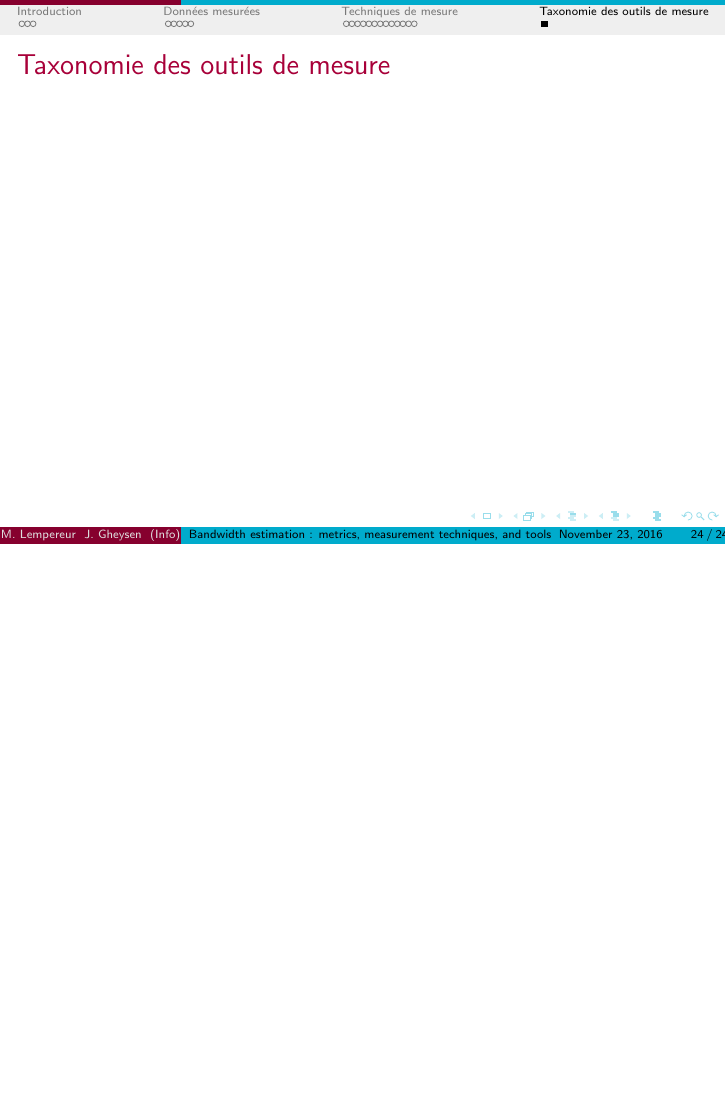
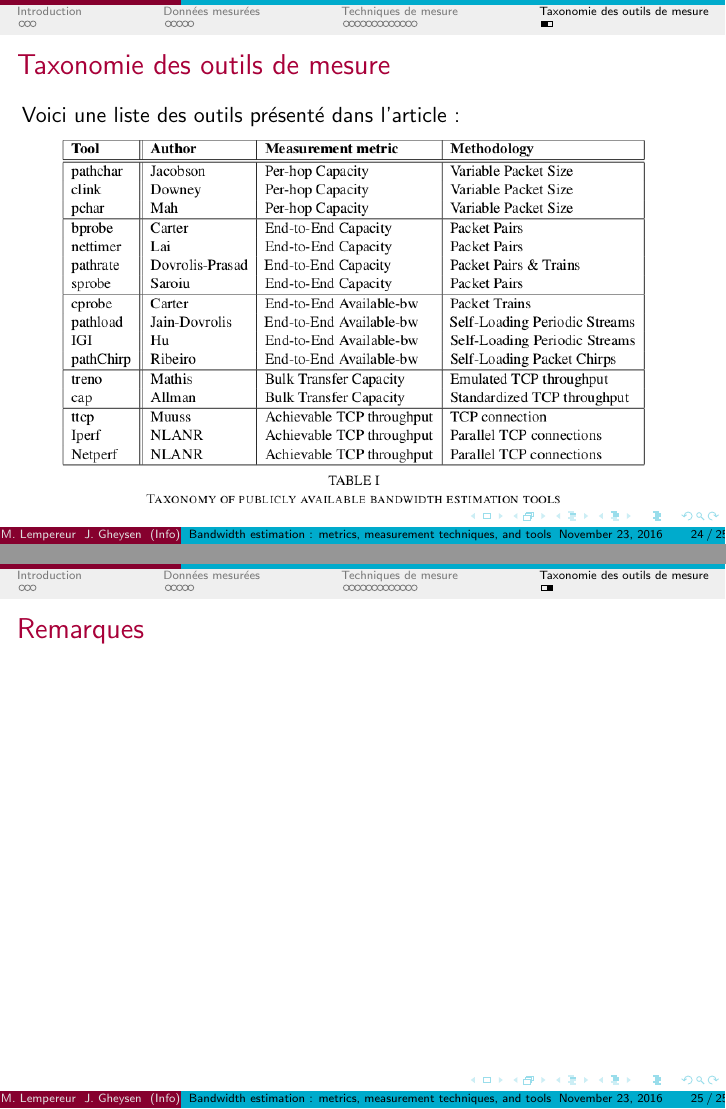
Before and after one commit to NightFalkown/NetworkArticle, LaTeX slides (Presentation/report.tex): page 32 of 32 before the commit and pages 32 and 33 of 33 after it, the two joined at a grey line, the shorter picture padded with empty space. Compiled offline with pdfLaTeX.

Commit message:
Forgotten commit

```diff
--- a/Presentation/report.tex
+++ b/Presentation/report.tex
@@ -473,9 +473,18 @@ de la pente de $\frac{R_0}{R_m}$ par rapport a $R_0$.
 
 \section{Taxonomie des outils de mesure}
 \begin{frame}{Taxonomie des outils de mesure}
+Voici une liste des outils présenté dans l'article :
+
+
+\begin{figure}[hbtp]
+		\centering
+		\includegraphics[scale=0.4]{tools.png}
+	\end{figure}
+%Nous n'en présenterons pas
+\end{frame}
+\begin{frame}{Remarques}
 
 \end{frame}
-
 
 \end{document}
 %%% Local Variables:
```
Also changed, not shown: Presentation/tools.png (added), Presentation/report.tex (4 more changed lines).
